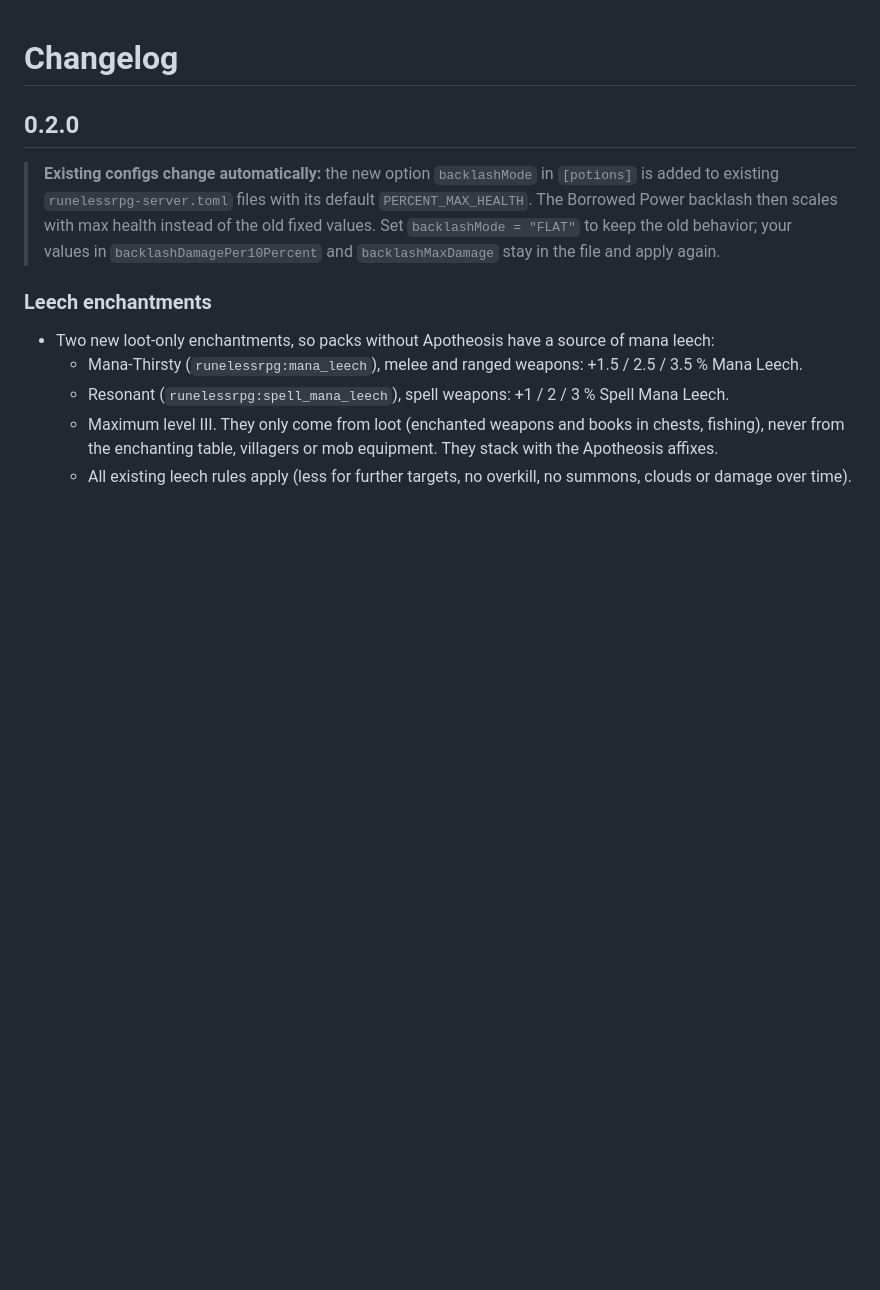
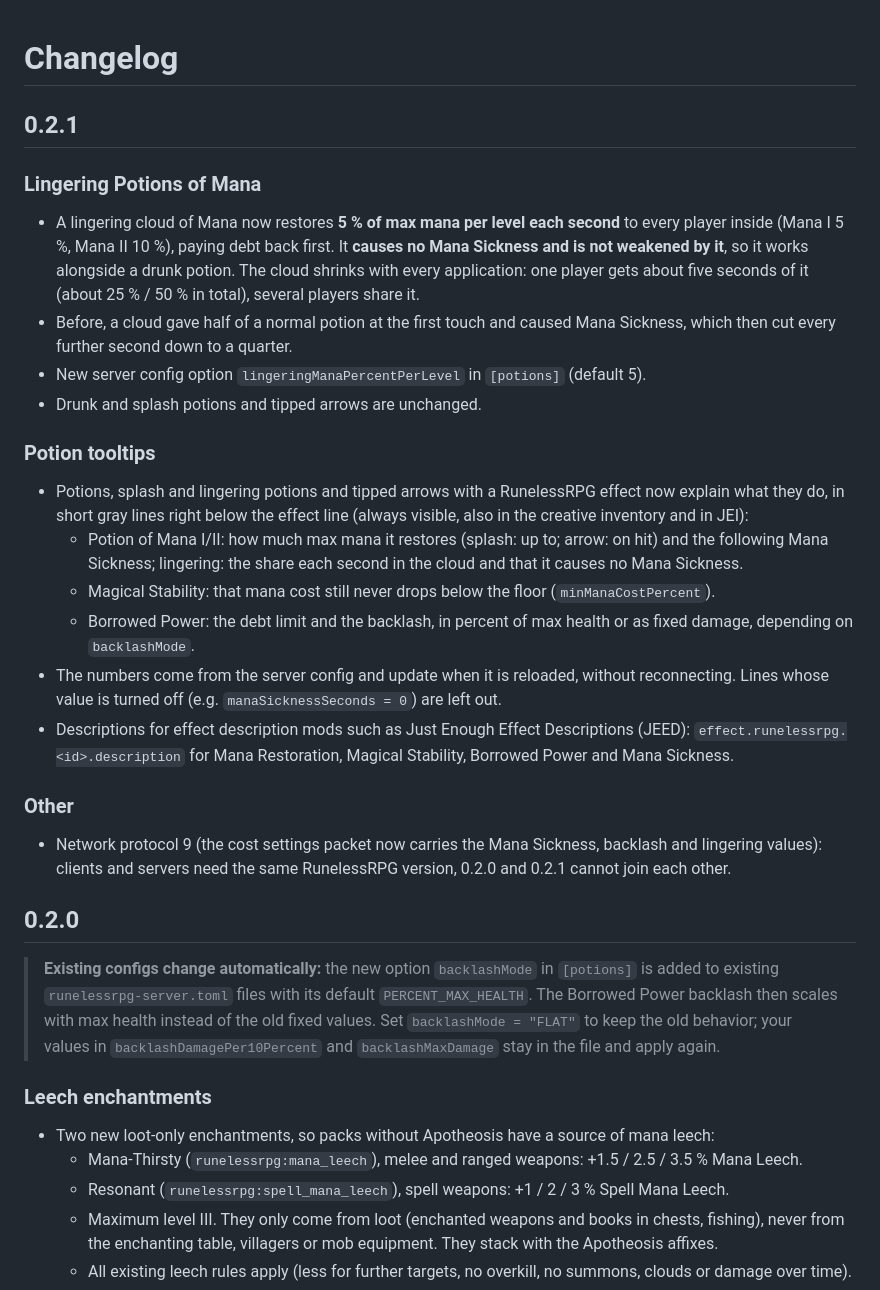
Before and after one commit to Drehverschluss/RunelessRPG, a Markdown page: CHANGELOG.md, the part around the change. GitHub-like rendering; blank space fills up the shorter version.

```diff
--- a/CHANGELOG.md
+++ b/CHANGELOG.md
@@ -1,4 +1,36 @@
 # Changelog
+
+## 0.2.1
+
+### Lingering Potions of Mana
+
+- A lingering cloud of Mana now restores **5 % of max mana per level each second** to every player inside (Mana I 5 %,
+  Mana II 10 %), paying debt back first. It **causes no Mana Sickness and is not weakened by it**, so it works
+  alongside a drunk potion. The cloud shrinks with every application: one player gets about five seconds of it
+  (about 25 % / 50 % in total), several players share it.
+- Before, a cloud gave half of a normal potion at the first touch and caused Mana Sickness, which then cut every
+  further second down to a quarter.
+- New server config option `lingeringManaPercentPerLevel` in `[potions]` (default 5).
+- Drunk and splash potions and tipped arrows are unchanged.
+
+### Potion tooltips
+
+- Potions, splash and lingering potions and tipped arrows with a RunelessRPG effect now explain what they do, in short
+  gray lines right below the effect line (always visible, also in the creative inventory and in JEI):
+  - Potion of Mana I/II: how much max mana it restores (splash: up to; arrow: on hit) and the following Mana
+    Sickness; lingering: the share each second in the cloud and that it causes no Mana Sickness.
+  - Magical Stability: that mana cost still never drops below the floor (`minManaCostPercent`).
+  - Borrowed Power: the debt limit and the backlash, in percent of max health or as fixed damage, depending on
+    `backlashMode`.
+- The numbers come from the server config and update when it is reloaded, without reconnecting. Lines whose value is
+  turned off (e.g. `manaSicknessSeconds = 0`) are left out.
+- Descriptions for effect description mods such as Just Enough Effect Descriptions (JEED):
+  `effect.runelessrpg.<id>.description` for Mana Restoration, Magical Stability, Borrowed Power and Mana Sickness.
+
+### Other
+
+- Network protocol 9 (the cost settings packet now carries the Mana Sickness, backlash and lingering values): clients and servers
+  need the same RunelessRPG version, 0.2.0 and 0.2.1 cannot join each other.
 
 ## 0.2.0
 
```
Also changed, not shown: README.md (+3 -2 lines), docs/images/tooltip-potion-borrowed-power.png (added), docs/images/tooltip-potion-mana.png, 10 other files.
